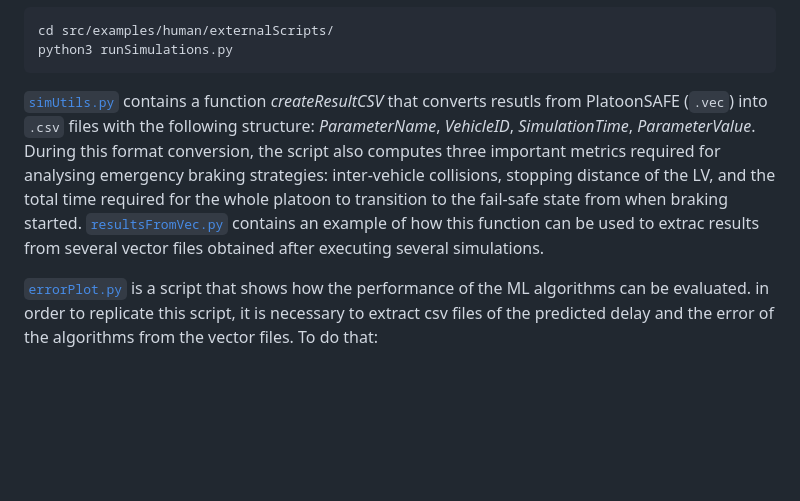
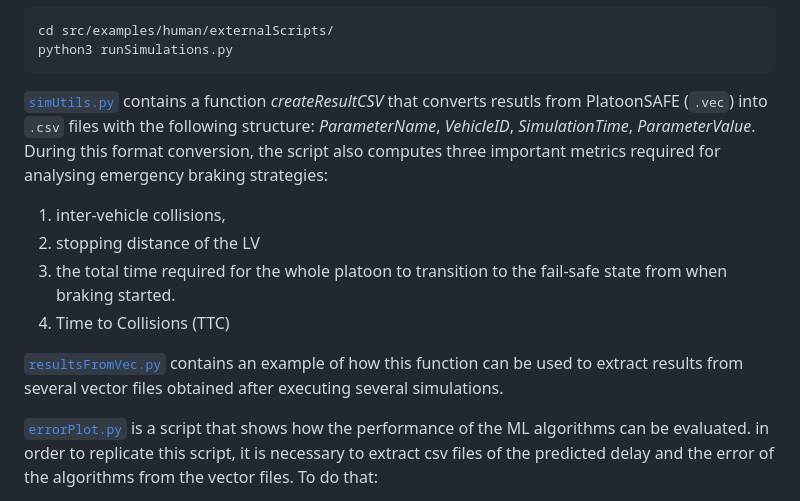
Before and after one commit to shahriarHasan09/PlatoonSAFE, a Markdown page: README.md, the part around the change. Drawn GitHub-style; blank space fills up the shorter version.

````diff
--- a/README.md
+++ b/README.md
@@ -266,7 +266,13 @@ cd src/examples/human/externalScripts/
 python3 runSimulations.py
 ```
 
-[`simUtils.py`](examples/human/externalScripts/simUtils.py) contains a function *createResultCSV* that converts resutls from PlatoonSAFE (`.vec`) into `.csv` files with the following structure: *ParameterName*, *VehicleID*, *SimulationTime*, *ParameterValue*. During this format conversion, the script also computes three important metrics required for analysing emergency braking strategies: inter-vehicle collisions, stopping distance of the LV, and the total time required for the whole platoon to transition to the fail-safe state from when braking started. [`resultsFromVec.py`](examples/human/externalScripts/resultsFromVec.py) contains an example of how this function can be used to extrac results from several vector files obtained after executing several simulations.
+[`simUtils.py`](examples/human/externalScripts/simUtils.py) contains a function *createResultCSV* that converts resutls from PlatoonSAFE (`.vec`) into `.csv` files with the following structure: *ParameterName*, *VehicleID*, *SimulationTime*, *ParameterValue*. During this format conversion, the script also computes three important metrics required for analysing emergency braking strategies:
+1. inter-vehicle collisions,
+2. stopping distance of the LV
+3. the total time required for the whole platoon to transition to the fail-safe state from when braking started.
+4. Time to Collisions (TTC)
+
+[`resultsFromVec.py`](examples/human/externalScripts/resultsFromVec.py) contains an example of how this function can be used to extract results from several vector files obtained after executing several simulations.
 
 [`errorPlot.py`](examples/human/externalScripts/errorPlot.py) is a script that shows how the performance of the ML algorithms can be evaluated. in order to replicate this script, it is necessary to extract csv files of the predicted delay and the error of the algorithms from the vector files. To do that:
 1. Open vector file in OMNet++
````
